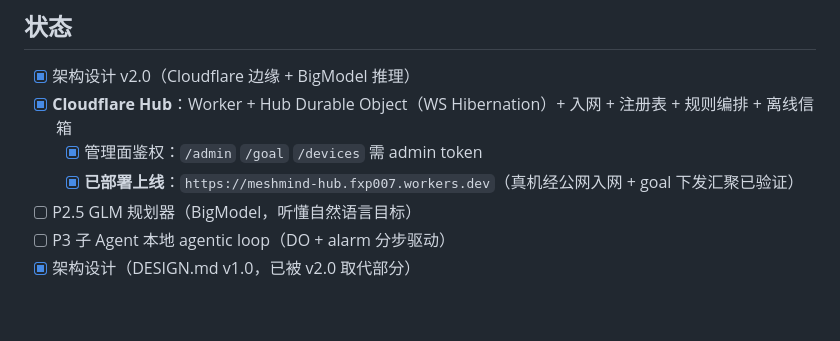
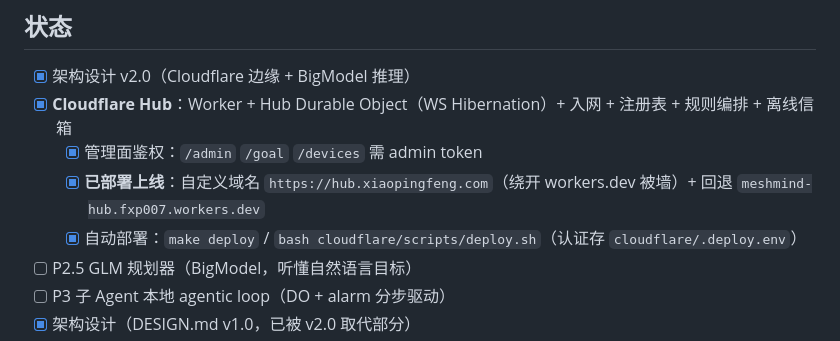
Before and after one commit to fxp/MeshMind, a Markdown page: README.md, the part around the change. Drawn GitHub-style; blank space fills up the shorter version.

Commit message:
docs: hub.xiaopingfeng.com 自定义域名上线 + 自动部署可用
- 主端点切到自定义域名 hub.xiaopingfeng.com(China 可达), workers.dev 作回退
- 真机经自定义域名全链路验证: join(--server) → wss 签名注册 verified=true → goal 1/1
- 部署经 make deploy / scripts/deploy.sh(.deploy.env 持 token)

Co-Authored-By: Claude Opus 4.8 (1M context) <noreply@anthropic.com>

```diff
--- a/README.md
+++ b/README.md
@@ -78,7 +78,8 @@ go build -o meshmind-agent ./agent
 - [x] 架构设计 v2.0（Cloudflare 边缘 + BigModel 推理）
 - [x] **Cloudflare Hub**：Worker + Hub Durable Object（WS Hibernation）+ 入网 + 注册表 + 规则编排 + 离线信箱
   - [x] 管理面鉴权：`/admin` `/goal` `/devices` 需 admin token
-  - [x] **已部署上线**：`https://meshmind-hub.fxp007.workers.dev`（真机经公网入网 + goal 下发汇聚已验证）
+  - [x] **已部署上线**：自定义域名 `https://hub.xiaopingfeng.com`（绕开 workers.dev 被墙）+ 回退 `meshmind-hub.fxp007.workers.dev`
+  - [x] 自动部署：`make deploy` / `bash cloudflare/scripts/deploy.sh`（认证存 `cloudflare/.deploy.env`）
 - [ ] P2.5 GLM 规划器（BigModel，听懂自然语言目标）
 - [ ] P3 子 Agent 本地 agentic loop（DO + alarm 分步驱动）
 - [x] 架构设计（DESIGN.md v1.0，已被 v2.0 取代部分）
```
